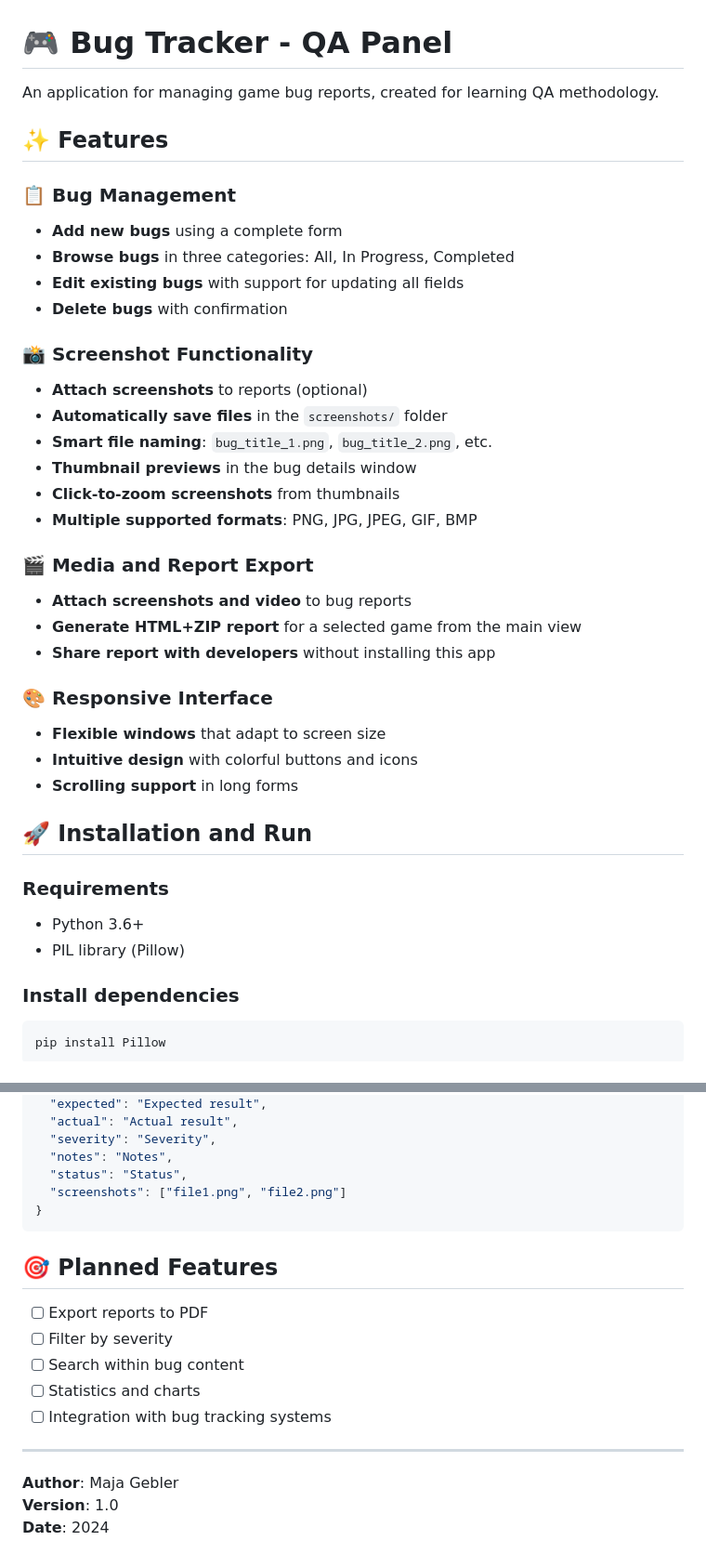
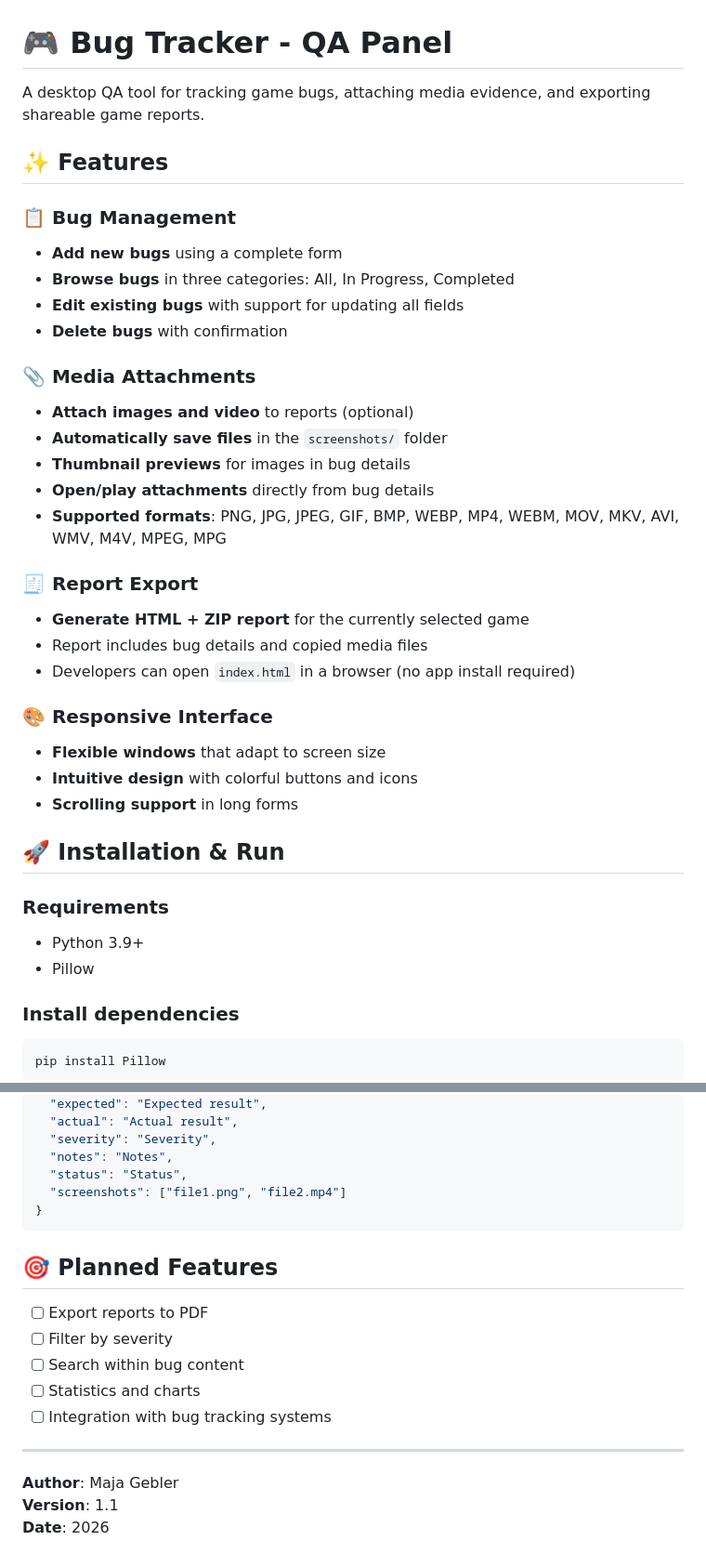
Before and after one commit to g3rb3r/bugtracker-app, a Markdown page: README.md, 2 parts joined by grey strips. Shown at 93% size. Drawn GitHub-style.

````diff
--- a/README.md
+++ b/README.md
@@ -1,6 +1,6 @@
 # 🎮 Bug Tracker - QA Panel
 
-An application for managing game bug reports, created for learning QA methodology.
+A desktop QA tool for tracking game bugs, attaching media evidence, and exporting shareable game reports.
 
 ## ✨ Features
 
@@ -10,29 +10,28 @@ An application for managing game bug reports, created for learning QA methodolog
 - **Edit existing bugs** with support for updating all fields
 - **Delete bugs** with confirmation
 
-### 📸 Screenshot Functionality
-- **Attach screenshots** to reports (optional)
+### 📎 Media Attachments
+- **Attach images and video** to reports (optional)
 - **Automatically save files** in the `screenshots/` folder
-- **Smart file naming**: `bug_title_1.png`, `bug_title_2.png`, etc.
-- **Thumbnail previews** in the bug details window
-- **Click-to-zoom screenshots** from thumbnails
-- **Multiple supported formats**: PNG, JPG, JPEG, GIF, BMP
+- **Thumbnail previews** for images in bug details
+- **Open/play attachments** directly from bug details
+- **Supported formats**: PNG, JPG, JPEG, GIF, BMP, WEBP, MP4, WEBM, MOV, MKV, AVI, WMV, M4V, MPEG, MPG
 
-### 🎬 Media and Report Export
-- **Attach screenshots and video** to bug reports
-- **Generate HTML+ZIP report** for a selected game from the main view
-- **Share report with developers** without installing this app
+### 🧾 Report Export
+- **Generate HTML + ZIP report** for the currently selected game
+- Report includes bug details and copied media files
+- Developers can open `index.html` in a browser (no app install required)
 
 ### 🎨 Responsive Interface
 - **Flexible windows** that adapt to screen size
 - **Intuitive design** with colorful buttons and icons
 - **Scrolling support** in long forms
 
-## 🚀 Installation and Run
+## 🚀 Installation & Run
 
 ### Requirements
-- Python 3.6+
-- PIL library (Pillow)
+- Python 3.9+
+- Pillow
 
 ### Install dependencies
 ```bash
@@ -132,7 +137,7 @@ Bugs are stored in `bugs.json` using JSON format:
   "severity": "Severity",
   "notes": "Notes",
   "status": "Status",
-  "screenshots": ["file1.png", "file2.png"]
+  "screenshots": ["file1.png", "file2.mp4"]
 }
 ```
 
@@ -147,5 +152,5 @@ Bugs are stored in `bugs.json` using JSON format:
 ---
 
 **Author**: Maja Gebler
-**Version**: 1.0
-**Date**: 2024
+**Version**: 1.1
+**Date**: 2026
````
Also changed, not shown: other parts of README.md (+26 -20 lines).
